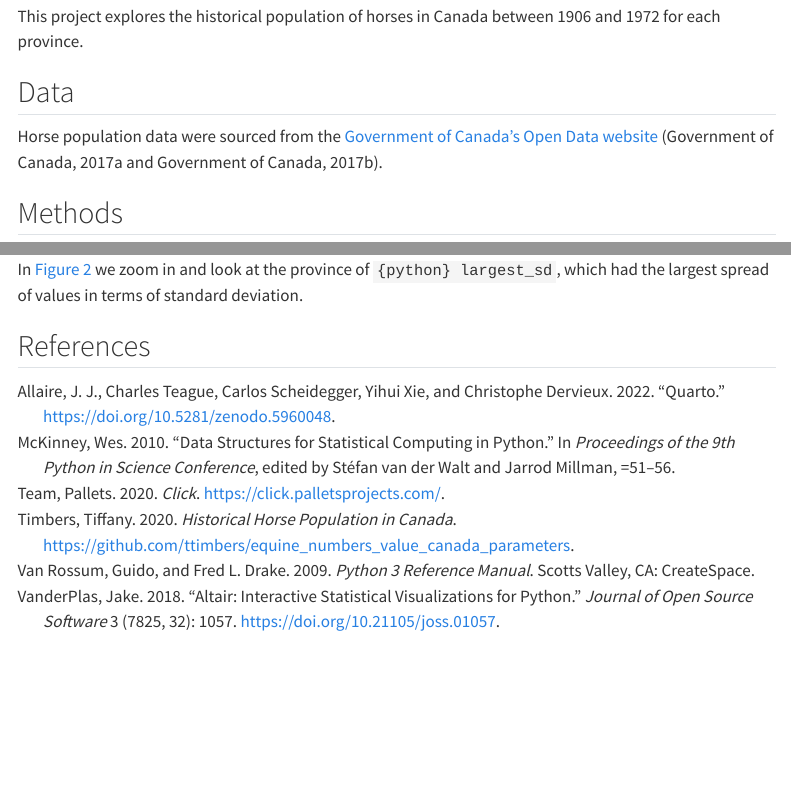
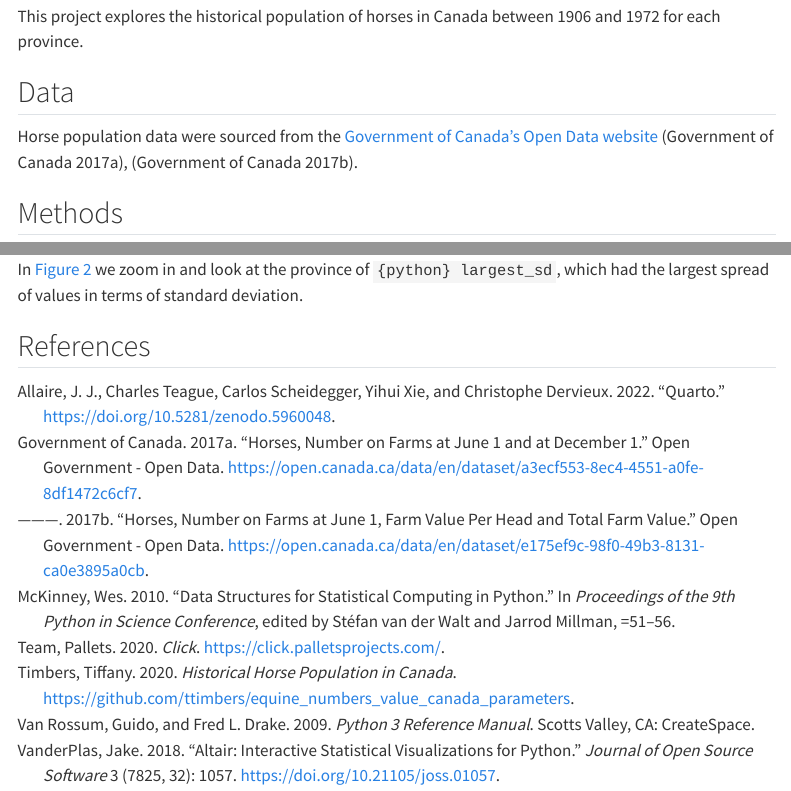
Before and after one commit to Shan-non/dsci-522-individual-assignment-quarto-python, a Quarto document (reports/qmd_example.qmd): the page in a window 1100 px wide, from 200 px down, and a second part further down, joined at a grey line. Rendered offline with R 4.5, knitr and Pandoc in place of Quarto, with nearby package versions; some code elsewhere in the file could not run offline; menus at the side of the page are left out.

Commit message:
completed assignment

```diff
--- a/reports/qmd_example.qmd
+++ b/reports/qmd_example.qmd
@@ -30,7 +30,7 @@ between 1906 and 1972 for each province.
 
 Horse population data were sourced from the
 [Government of Canada's Open Data website](http://open.canada.ca/en/open-data)
-(Government of Canada, 2017a and Government of Canada, 2017b).
+[@horses1], [@horses2].
 
 ## Methods
 
```
Also changed, not shown: reports/qmd_example.html, reports/qmd_example.pdf.
